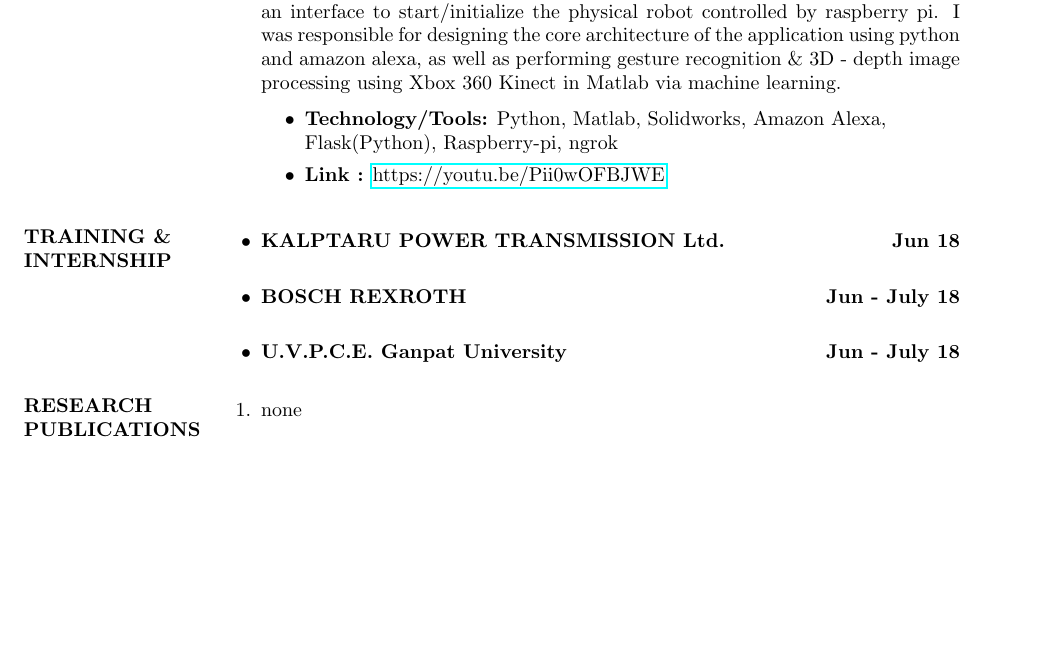
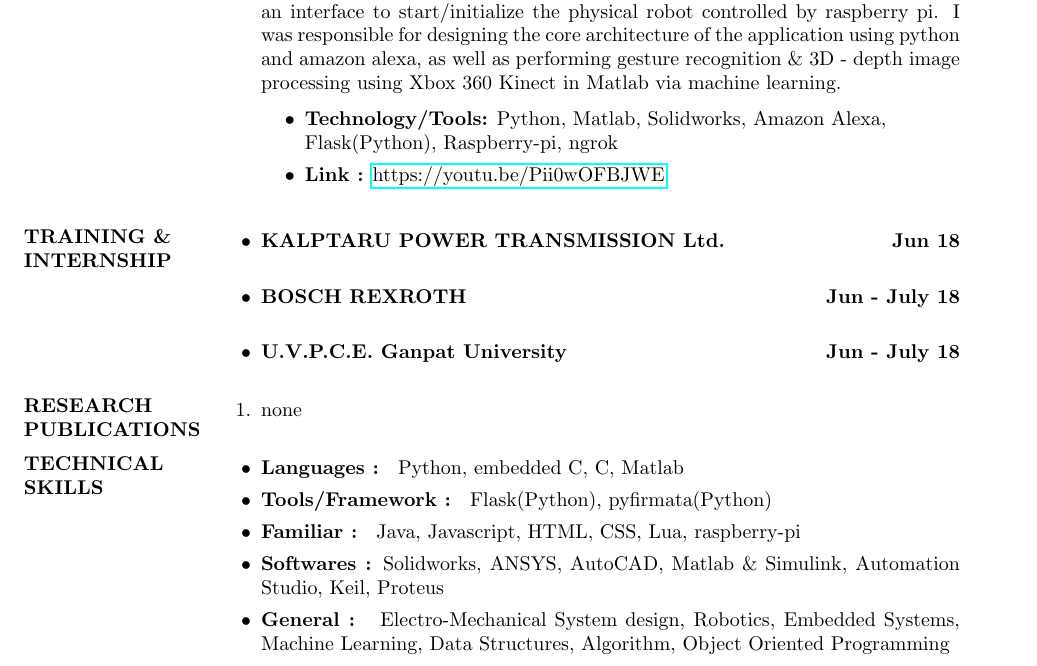
Before and after one commit to abhinav3398/abhinav_resume, a LaTeX CV (abhinav_resume.tex): part of the page before the commit and part of page 1 of 2 after it, cut so that both start at the same text, the shorter picture padded with empty space. Compiled offline with pdfLaTeX.

Commit message:
added technical skills details

```diff
--- a/abhinav_resume.tex
+++ b/abhinav_resume.tex
@@ -90,7 +90,20 @@
     %	RESEARCH \\ PUBLICATIONS SECTION
     %-------------------------------------------------------------------------------
     \begin{enumerate}
-        \item none\\
+        \item none
     \end{enumerate}
 
+    \section{TECHNICAL \\ SKILLS}
+    %-------------------------------------------------------------------------------
+    %	TECHNICAL \\ SKILLS SECTION
+    %-------------------------------------------------------------------------------
+    \begin{itemize}
+    \item \textbf{Languages : } Python, embedded C, C, Matlab
+    \item \textbf{Tools/Framework : } Flask(Python), pyfirmata(Python)
+    \item \textbf{Familiar : } Java, Javascript, HTML, CSS, Lua, raspberry-pi
+    \item \textbf{Softwares :} Solidworks, ANSYS, AutoCAD, Matlab \& Simulink, Automation Studio, Keil, Proteus
+    \item \textbf{General : } Electro-Mechanical System design, Robotics, Embedded Systems, Machine Learning,
+                            Data Structures, Algorithm, Object Oriented Programming \\
+    \end{itemize}
+
 \(\)\end{document}
```
Also changed, not shown: abhinav_resume.pdf, 2 other files.
